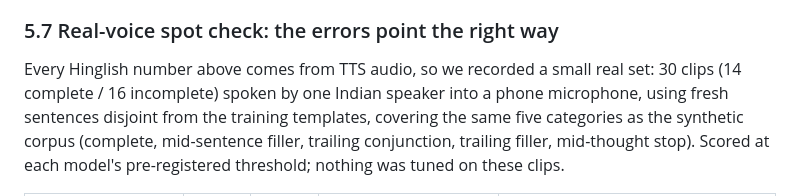
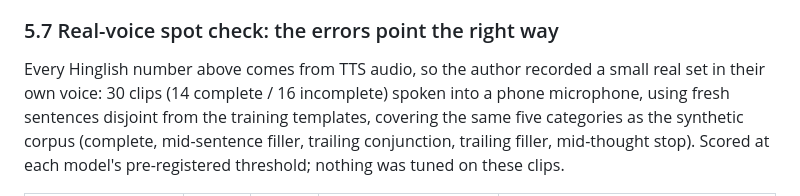
Before and after one commit to Deveshu04/turn-detector, a Markdown page: experiments/REPORT.md, the part around the change. GitHub-like rendering.

```diff
--- a/experiments/REPORT.md
+++ b/experiments/REPORT.md
@@ -556,9 +556,10 @@ control that makes E5's number meaningful.
 
 ### 5.7 Real-voice spot check: the errors point the right way
 
-Every Hinglish number above comes from TTS audio, so we recorded a small real
-set: 30 clips (14 complete / 16 incomplete) spoken by one Indian speaker into a
-phone microphone, using fresh sentences disjoint from the training templates,
+Every Hinglish number above comes from TTS audio, so the author recorded a
+small real set in their own voice: 30 clips (14 complete / 16 incomplete)
+spoken into a phone microphone, using fresh sentences disjoint from the
+training templates,
 covering the same five categories as the synthetic corpus (complete,
 mid-sentence filler, trailing conjunction, trailing filler, mid-thought stop).
 Scored at each model's pre-registered threshold; nothing was tuned on these clips.
```
Also changed, not shown: README.md (+7 -4 lines), docs/MODEL_CARD.md (+4 -3 lines).
